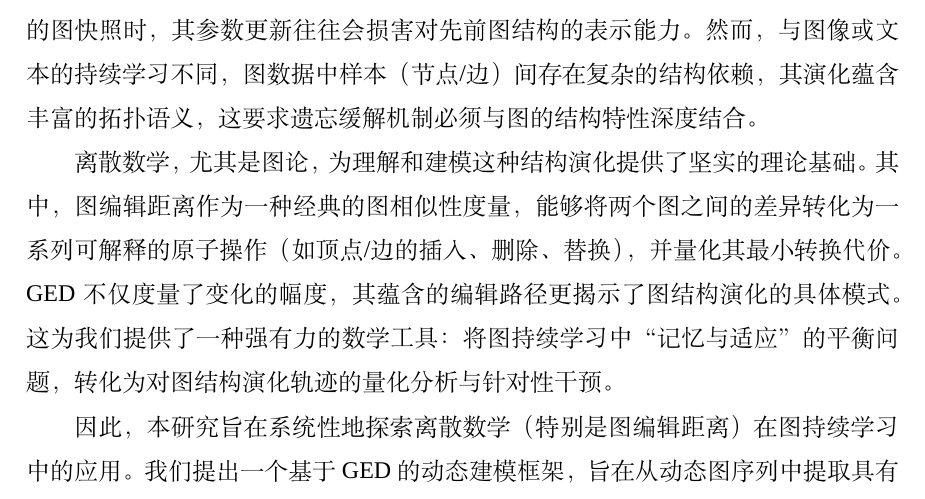
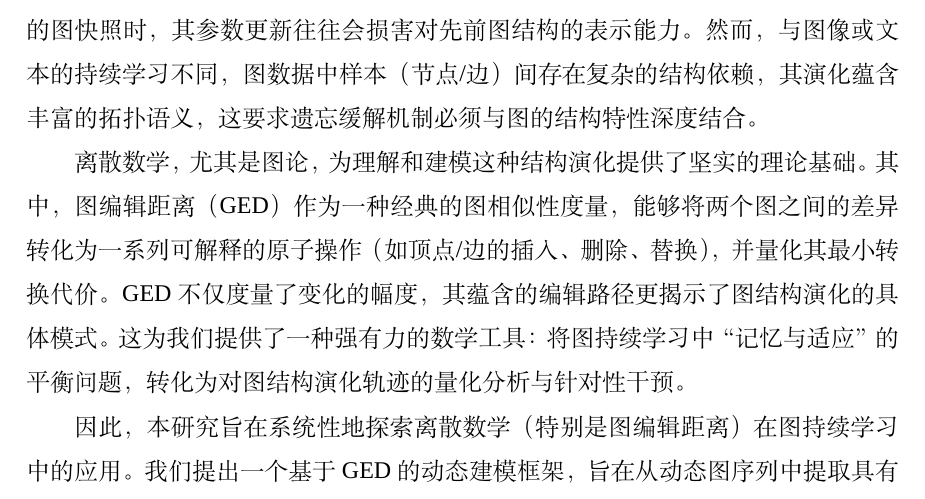
Before and after one commit to bycmcm/Discrete-mathematics-paper, a LaTeX thesis (undergraduate-thesis/main.tex, which reads undergraduate-thesis/chapters/1_chapter1.tex): part of page 6 of 22, cut so that both start at the same text. Compiled offline with XeLaTeX; a missing font is replaced by an installed copy or a similar font.

Commit message:
格式修改

```diff
--- a/undergraduate-thesis/chapters/1_chapter1.tex
+++ b/undergraduate-thesis/chapters/1_chapter1.tex
@@ -13,7 +13,7 @@
 
 图持续学习的核心难点在于灾难性遗忘：当模型基于梯度下降优化学习新到达的图快照时，其参数更新往往会损害对先前图结构的表示能力。然而，与图像或文本的持续学习不同，图数据中样本（节点/边）间存在复杂的结构依赖，其演化蕴含丰富的拓扑语义，这要求遗忘缓解机制必须与图的结构特性深度结合。
 
-离散数学，尤其是图论，为理解和建模这种结构演化提供了坚实的理论基础。其中，图编辑距离作为一种经典的图相似性度量，能够将两个图之间的差异转化为一系列可解释的原子操作（如顶点/边的插入、删除、替换），并量化其最小转换代价。GED不仅度量了变化的幅度，其蕴含的编辑路径更揭示了图结构演化的具体模式。这为我们提供了一种强有力的数学工具：将图持续学习中“记忆与适应”的平衡问题，转化为对图结构演化轨迹的量化分析与针对性干预。
+离散数学，尤其是图论，为理解和建模这种结构演化提供了坚实的理论基础。其中，图编辑距离（GED）作为一种经典的图相似性度量，能够将两个图之间的差异转化为一系列可解释的原子操作（如顶点/边的插入、删除、替换），并量化其最小转换代价。GED不仅度量了变化的幅度，其蕴含的编辑路径更揭示了图结构演化的具体模式。这为我们提供了一种强有力的数学工具：将图持续学习中“记忆与适应”的平衡问题，转化为对图结构演化轨迹的量化分析与针对性干预。
 
 因此，本研究旨在系统性地探索离散数学（特别是图编辑距离）在图持续学习中的应用。我们提出一个基于GED的动态建模框架，旨在从动态图序列中提取具有明确拓扑语义的演化特征，并据此设计新颖的持续学习策略。本研究不仅深化了图论在机器学习中的应用，也为构建更稳健、更高效的动态图学习模型提供了新的思路与方法。
 
--- a/undergraduate-thesis/main.tex
+++ b/undergraduate-thesis/main.tex
@@ -34,7 +34,7 @@
     class = 07182401,
     author = 王浩恩 1120242340\\庞项祯 1120241349\\杨佳车 1120240660,
     supervisor = 张春霞,
-    keywords = {离散数学；图持续学习；图距离编辑；拓扑正则化},
+    keywords = {离散数学；图持续学习；图编辑距离；动态建模；经验回放；拓扑正则化},
     keywordsEn = {Discrete Mathematics; Graph Continual Learning; Graph Edit Distance; Dynamic Modeling; Experience Replay; Topological Regularization},
     % 如果你的毕设为校外毕设，请将下面这一行语句解除注释（删除第一个百分号字符）并填写你的校外毕设导师名字
     % externalSupervisor = 左偏树,
```
Also changed, not shown: undergraduate-thesis/main.pdf, 5 other files.
